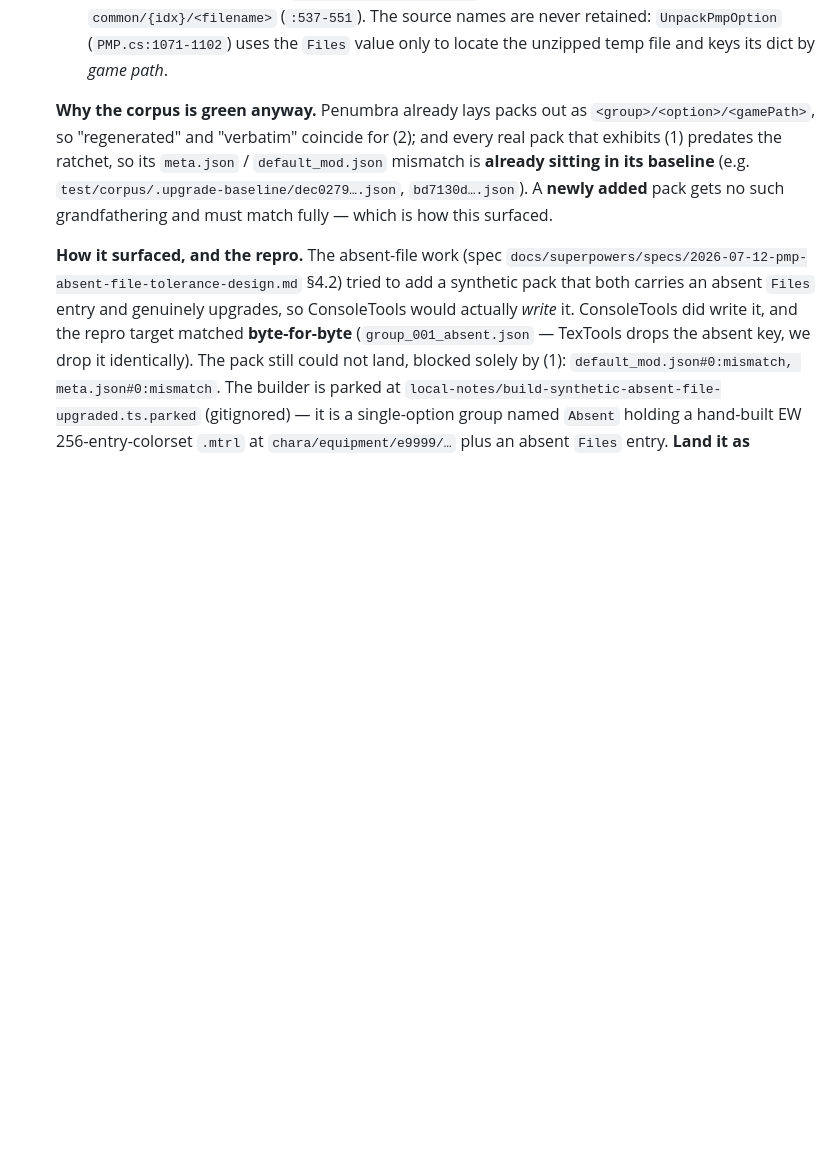
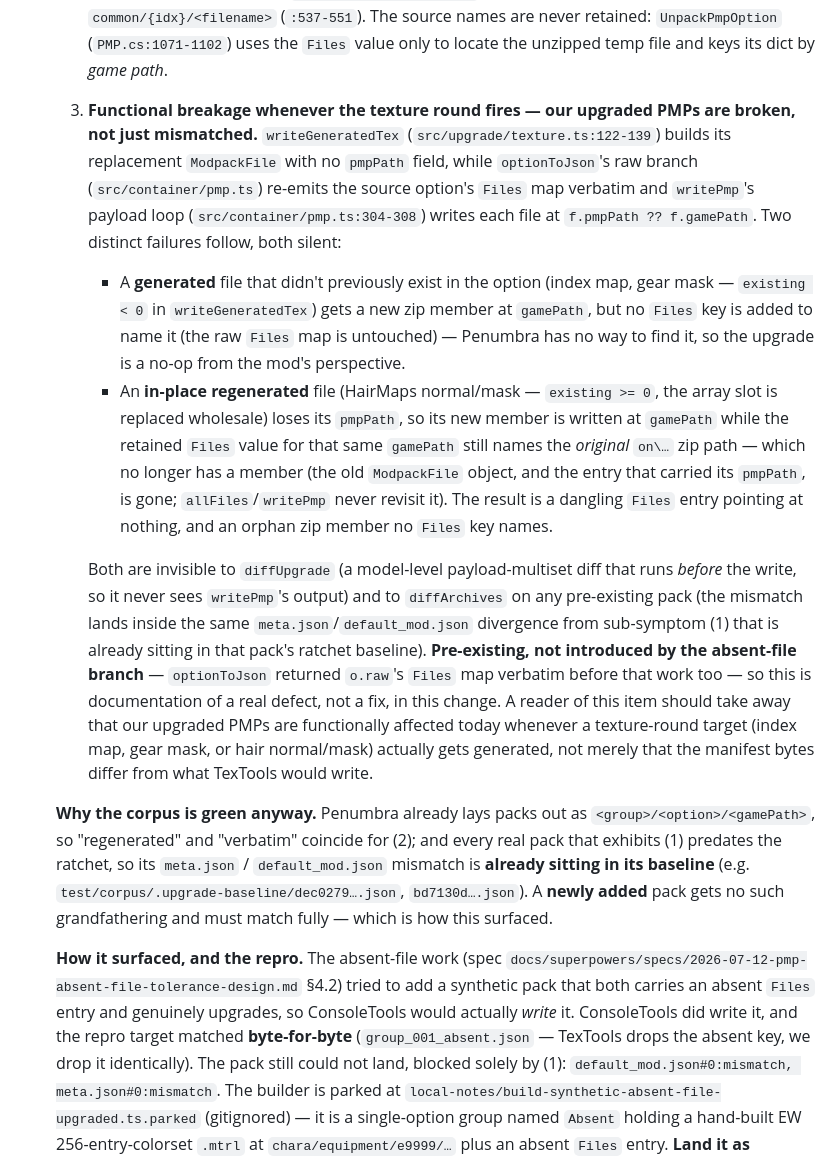
Before and after one commit to efokschaner/ffxiv-upgrade-modpack, a Markdown page: BACKLOG.md, the part around the change. GitHub-like rendering; blank space fills up the shorter version.

```diff
--- a/BACKLOG.md
+++ b/BACKLOG.md
@@ -49,6 +49,32 @@ highest-priority first. Reference: `src/upgrade/upgrade.ts`, `reference/.../Mods
      `common/{idx}/<filename>` (`:537-551`). The source names are never retained: `UnpackPmpOption`
      (`PMP.cs:1071-1102`) uses the `Files` value only to locate the unzipped temp file and keys its
      dict by *game path*.
+  3. **Functional breakage whenever the texture round fires — our upgraded PMPs are broken, not just
+     mismatched.** `writeGeneratedTex` (`src/upgrade/texture.ts:122-139`) builds its replacement
+     `ModpackFile` with no `pmpPath` field, while `optionToJson`'s raw branch (`src/container/pmp.ts`)
+     re-emits the source option's `Files` map verbatim and `writePmp`'s payload loop
+     (`src/container/pmp.ts:304-308`) writes each file at `f.pmpPath ?? f.gamePath`. Two distinct
+     failures follow, both silent:
+     - A **generated** file that didn't previously exist in the option (index map, gear mask —
+       `existing < 0` in `writeGeneratedTex`) gets a new zip member at `gamePath`, but no `Files` key
+       is added to name it (the raw `Files` map is untouched) — Penumbra has no way to find it, so the
+       upgrade is a no-op from the mod's perspective.
+     - An **in-place regenerated** file (HairMaps normal/mask — `existing >= 0`, the array slot is
+       replaced wholesale) loses its `pmpPath`, so its new member is written at `gamePath` while the
+       retained `Files` value for that same `gamePath` still names the *original* `on\…` zip path —
+       which no longer has a member (the old `ModpackFile` object, and the entry that carried its
+       `pmpPath`, is gone; `allFiles`/`writePmp` never revisit it). The result is a dangling `Files`
+       entry pointing at nothing, and an orphan zip member no `Files` key names.
+
+     Both are invisible to `diffUpgrade` (a model-level payload-multiset diff that runs *before* the
+     write, so it never sees `writePmp`'s output) and to `diffArchives` on any pre-existing pack (the
+     mismatch lands inside the same `meta.json`/`default_mod.json` divergence from sub-symptom (1) that
+     is already sitting in that pack's ratchet baseline). **Pre-existing, not introduced by the
+     absent-file branch** — `optionToJson` returned `o.raw`'s `Files` map verbatim before that work too
+     — so this is documentation of a real defect, not a fix, in this change. A reader of this item
+     should take away that our upgraded PMPs are functionally affected today whenever a texture-round
+     target (index map, gear mask, or hair normal/mask) actually gets generated, not merely that the
+     manifest bytes differ from what TexTools would write.
 
   **Why the corpus is green anyway.** Penumbra already lays packs out as `<group>/<option>/<gamePath>`,
   so "regenerated" and "verbatim" coincide for (2); and every real pack that exhibits (1) predates
```
Also changed, not shown: docs/TEXTOOLS_BUGS.md (+16 -6 lines), 1 other file.
